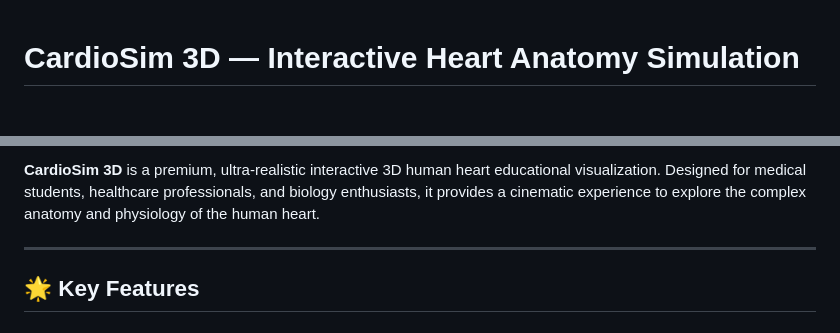
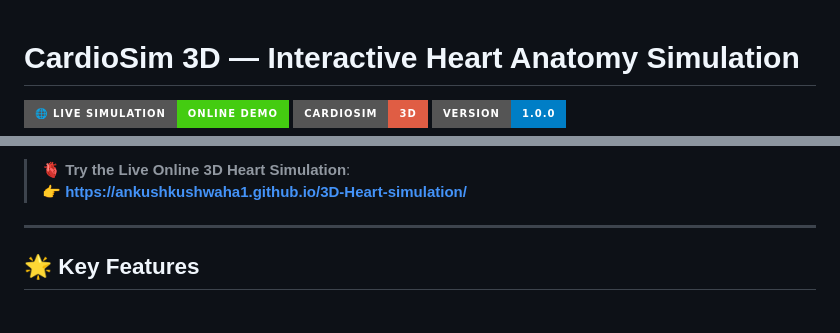
Before and after one commit to Ankushkushwaha1/3D-Heart-simulation, a Markdown page: README.md, 2 parts joined by grey strips. Drawn GitHub-style; badges without logos; blank space fills up the shorter version.

Commit message:
Add Live Online Simulation link to README.md

```diff
--- a/README.md
+++ b/README.md
@@ -1,4 +1,5 @@
 # CardioSim 3D — Interactive Heart Anatomy Simulation
 
+[![Live Demo](https://img.shields.io/badge/🌐_Live_Simulation-Online_Demo-success?style=for-the-badge&logo=google-chrome)](https://ankushkushwaha1.github.io/3D-Heart-simulation/)
 ![CardioSim 3D Logo](https://img.shields.io/badge/CardioSim-3D-red?style=for-the-badge&logo=heart)
 ![Version](https://img.shields.io/badge/version-1.0.0-blue?style=for-the-badge)
@@ -6,5 +6,6 @@
 
-**CardioSim 3D** is a premium, ultra-realistic interactive 3D human heart educational visualization. Designed for medical students, healthcare professionals, and biology enthusiasts, it provides a cinematic experience to explore the complex anatomy and physiology of the human heart.
+> 🫀 **Try the Live Online 3D Heart Simulation**:
+> 👉 **[https://ankushkushwaha1.github.io/3D-Heart-simulation/](https://ankushkushwaha1.github.io/3D-Heart-simulation/)**
 
 ---
 
```
Also changed, not shown: other parts of README.md (+0 -1 lines).
